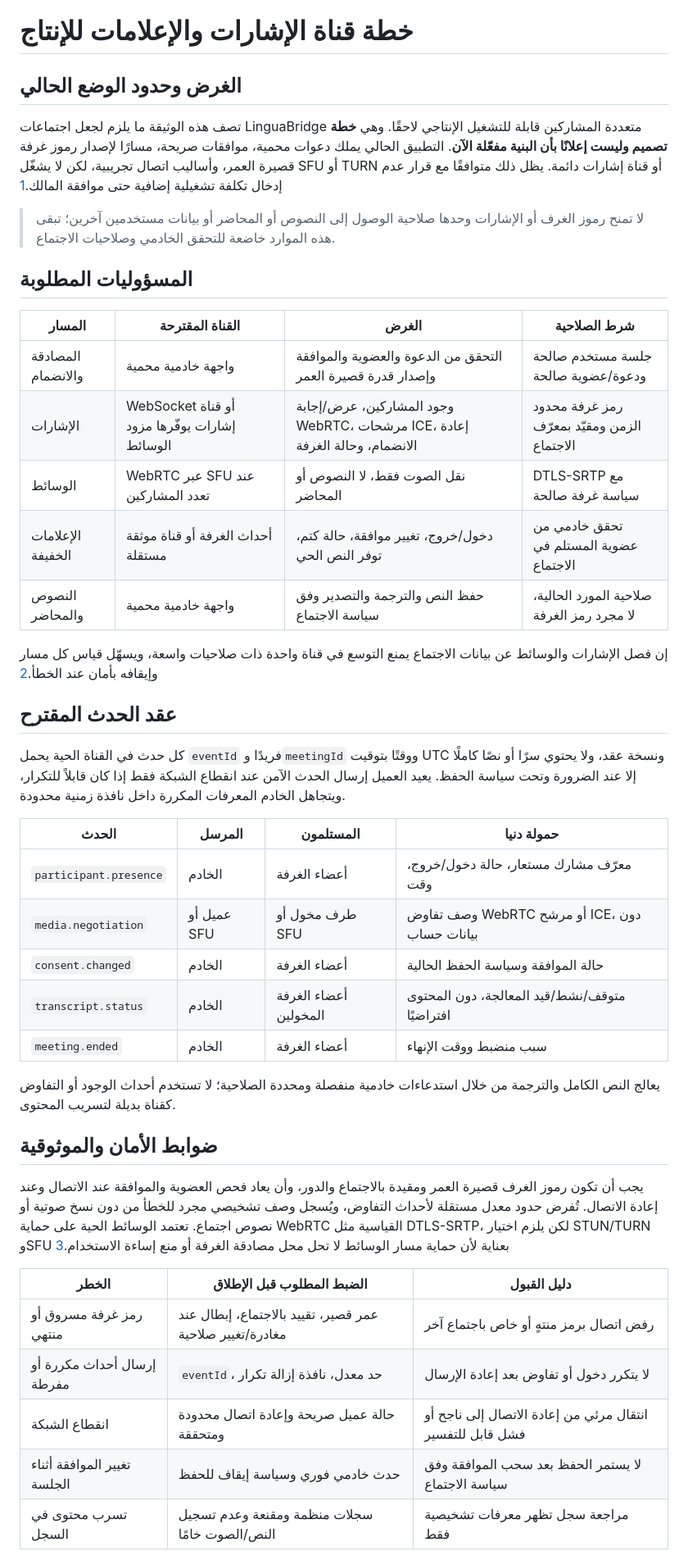
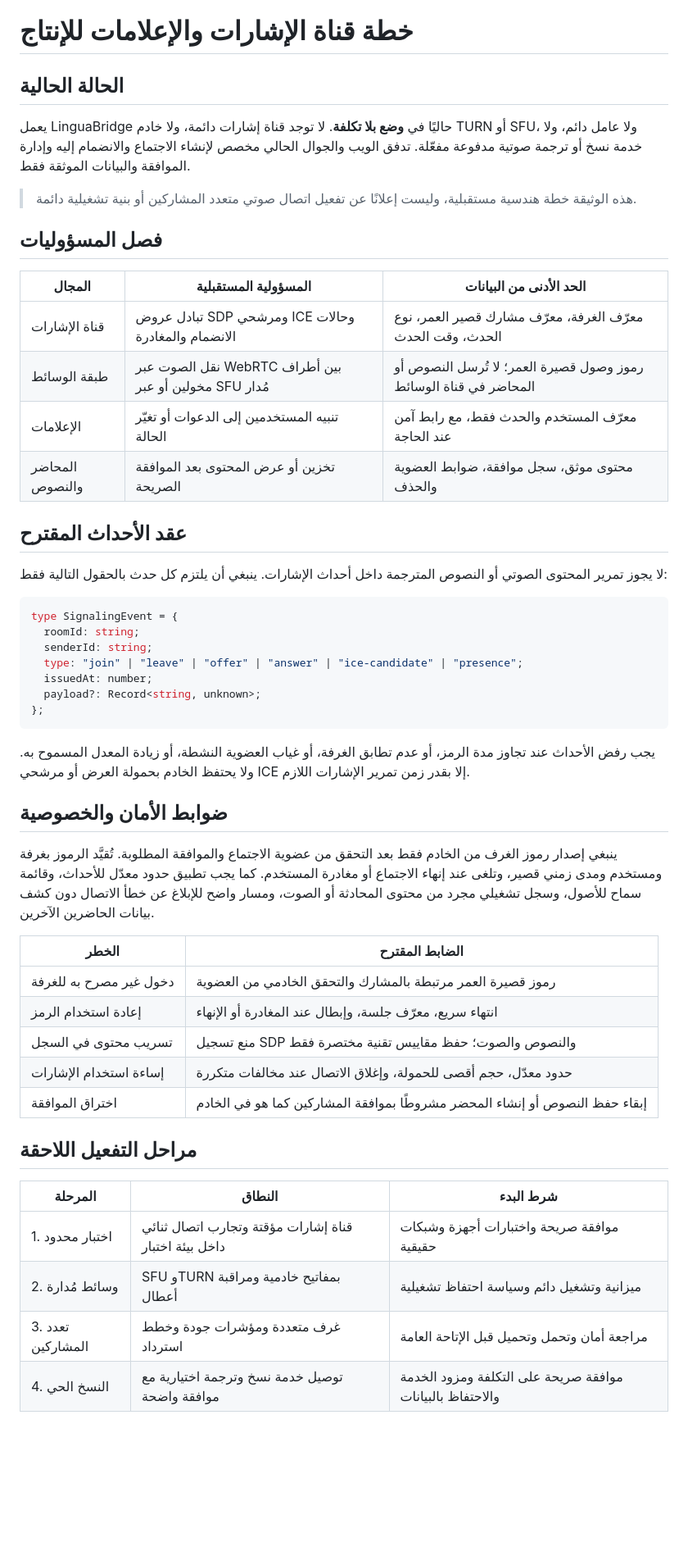
Before and after one commit to gadm664-max/linguabridge-private, a Markdown page: web/docs/realtime-signaling-production-plan.md, the part around one of its changes. Shown at 82% size. GitHub-like rendering; blank space fills up the shorter version.

Commit message:
Document no-cost realtime signaling plan

````diff
--- a/web/docs/realtime-signaling-production-plan.md
+++ b/web/docs/realtime-signaling-production-plan.md
@@ -1,46 +1,54 @@
 # خطة قناة الإشارات والإعلامات للإنتاج
 
-## الغرض وحدود الوضع الحالي
+## الحالة الحالية
 
-تصف هذه الوثيقة ما يلزم لجعل اجتماعات LinguaBridge متعددة المشاركين قابلة للتشغيل الإنتاجي لاحقًا. وهي **خطة تصميم وليست إعلانًا بأن البنية مفعّلة الآن**. التطبيق الحالي يملك دعوات محمية، موافقات صريحة، مسارًا لإصدار رموز غرفة قصيرة العمر، وأساليب اتصال تجريبية، لكن لا يشغّل SFU أو TURN أو قناة إشارات دائمة. يظل ذلك متوافقًا مع قرار عدم إدخال تكلفة تشغيلية إضافية حتى موافقة المالك.[1]
+يعمل LinguaBridge حاليًا في **وضع بلا تكلفة**. لا توجد قناة إشارات دائمة، ولا خادم TURN أو SFU، ولا عامل دائم، ولا خدمة نسخ أو ترجمة صوتية مدفوعة مفعّلة. تدفق الويب والجوال الحالي مخصص لإنشاء الاجتماع والانضمام إليه وإدارة الموافقة والبيانات الموثقة فقط.
 
-> لا تمنح رموز الغرف أو الإشارات وحدها صلاحية الوصول إلى النصوص أو المحاضر أو بيانات مستخدمين آخرين؛ تبقى هذه الموارد خاضعة للتحقق الخادمي وصلاحيات الاجتماع.
+> هذه الوثيقة خطة هندسية مستقبلية، وليست إعلانًا عن تفعيل اتصال صوتي متعدد المشاركين أو بنية تشغيلية دائمة.
 
-## المسؤوليات المطلوبة
+## فصل المسؤوليات
 
-| المسار | القناة المقترحة | الغرض | شرط الصلاحية |
-|---|---|---|---|
-| المصادقة والانضمام | واجهة خادمية محمية | التحقق من الدعوة والعضوية والموافقة وإصدار قدرة قصيرة العمر | جلسة مستخدم صالحة ودعوة/عضوية صالحة |
-| الإشارات | WebSocket أو قناة إشارات يوفّرها مزود الوسائط | وجود المشاركين، عرض/إجابة WebRTC، مرشحات ICE، إعادة الانضمام، وحالة الغرفة | رمز غرفة محدود الزمن ومقيّد بمعرّف الاجتماع |
-| الوسائط | WebRTC عبر SFU عند تعدد المشاركين | نقل الصوت فقط، لا النصوص أو المحاضر | DTLS-SRTP مع سياسة غرفة صالحة |
-| الإعلامات الخفيفة | أحداث الغرفة أو قناة موثقة مستقلة | دخول/خروج، تغيير موافقة، حالة كتم، توفر النص الحي | تحقق خادمي من عضوية المستلم في الاجتماع |
-| النصوص والمحاضر | واجهة خادمية محمية | حفظ النص والترجمة والتصدير وفق سياسة الاجتماع | صلاحية المورد الحالية، لا مجرد رمز الغرفة |
+| المجال | المسؤولية المستقبلية | الحد الأدنى من البيانات |
+|---|---|---|
+| قناة الإشارات | تبادل عروض SDP ومرشحي ICE وحالات الانضمام والمغادرة | معرّف الغرفة، معرّف مشارك قصير العمر، نوع الحدث، وقت الحدث |
+| طبقة الوسائط | نقل الصوت عبر WebRTC بين أطراف مخولين أو عبر SFU مُدار | رموز وصول قصيرة العمر؛ لا تُرسل النصوص أو المحاضر في قناة الوسائط |
+| الإعلامات | تنبيه المستخدمين إلى الدعوات أو تغيّر الحالة | معرّف المستخدم والحدث فقط، مع رابط آمن عند الحاجة |
+| المحاضر والنصوص | تخزين أو عرض المحتوى بعد الموافقة الصريحة | محتوى موثق، سجل موافقة، ضوابط العضوية والحذف |
 
-إن فصل الإشارات والوسائط عن بيانات الاجتماع يمنع التوسع في قناة واحدة ذات صلاحيات واسعة، ويسهّل قياس كل مسار وإيقافه بأمان عند الخطأ.[2]
+## عقد الأحداث المقترح
 
-## عقد الحدث المقترح
+لا يجوز تمرير المحتوى الصوتي أو النصوص المترجمة داخل أحداث الإشارات. ينبغي أن يلتزم كل حدث بالحقول التالية فقط:
 
-كل حدث في القناة الحية يحمل `eventId` فريدًا و`meetingId` ووقتًا بتوقيت UTC ونسخة عقد، ولا يحتوي سرًا أو نصًا كاملًا إلا عند الضرورة وتحت سياسة الحفظ. يعيد العميل إرسال الحدث الآمن عند انقطاع الشبكة فقط إذا كان قابلاً للتكرار، ويتجاهل الخادم المعرفات المكررة داخل نافذة زمنية محدودة.
+```ts
+type SignalingEvent = {
+  roomId: string;
+  senderId: string;
+  type: "join" | "leave" | "offer" | "answer" | "ice-candidate" | "presence";
+  issuedAt: number;
+  payload?: Record<string, unknown>;
+};
+```
 
-| الحدث | المرسل | المستلمون | حمولة دنيا |
-|---|---|---|---|
-| `participant.presence` | الخادم | أعضاء الغرفة | معرّف مشارك مستعار، حالة دخول/خروج، وقت |
-| `media.negotiation` | عميل أو SFU | طرف مخول أو SFU | وصف تفاوض WebRTC أو مرشح ICE، دون بيانات حساب |
-| `consent.changed` | الخادم | أعضاء الغرفة | حالة الموافقة وسياسة الحفظ الحالية |
-| `transcript.status` | الخادم | أعضاء الغرفة المخولين | متوقف/نشط/قيد المعالجة، دون المحتوى افتراضيًا |
-| `meeting.ended` | الخادم | أعضاء الغرفة | سبب منضبط ووقت الإنهاء |
+يجب رفض الأحداث عند تجاوز مدة الرمز، أو عدم تطابق الغرفة، أو غياب العضوية النشطة، أو زيادة المعدل المسموح به. ولا يحتفظ الخادم بحمولة العرض أو مرشحي ICE إلا بقدر زمن تمرير الإشارات اللازم.
 
-يعالج النص الكامل والترجمة من خلال استدعاءات خادمية منفصلة ومحددة الصلاحية؛ لا تستخدم أحداث الوجود أو التفاوض كقناة بديلة لتسريب المحتوى.
+## ضوابط الأمان والخصوصية
 
-## ضوابط الأمان والموثوقية
+ينبغي إصدار رموز الغرف من الخادم فقط بعد التحقق من عضوية الاجتماع والموافقة المطلوبة. تُقيَّد الرموز بغرفة ومستخدم ومدى زمني قصير، وتلغى عند إنهاء الاجتماع أو مغادرة المستخدم. كما يجب تطبيق حدود معدّل للأحداث، وقائمة سماح للأصول، وسجل تشغيلي مجرد من محتوى المحادثة أو الصوت، ومسار واضح للإبلاغ عن خطأ الاتصال دون كشف بيانات الحاضرين الآخرين.
 
-يجب أن تكون رموز الغرف قصيرة العمر ومقيدة بالاجتماع والدور، وأن يعاد فحص العضوية والموافقة عند الاتصال وعند إعادة الاتصال. تُفرض حدود معدل مستقلة لأحداث التفاوض، ويُسجل وصف تشخيصي مجرد للخطأ من دون نسخ صوتية أو نصوص اجتماع. تعتمد الوسائط الحية على حماية WebRTC القياسية مثل DTLS-SRTP، لكن يلزم اختيار STUN/TURN وSFU بعناية لأن حماية مسار الوسائط لا تحل محل مصادقة الغرفة أو منع إساءة الاستخدام.[3]
+| الخطر | الضابط المقترح |
+|---|---|
+| دخول غير مصرح به للغرفة | رموز قصيرة العمر مرتبطة بالمشارك والتحقق الخادمي من العضوية |
+| إعادة استخدام الرمز | انتهاء سريع، معرّف جلسة، وإبطال عند المغادرة أو الإنهاء |
+| تسريب محتوى في السجل | منع تسجيل SDP والنصوص والصوت؛ حفظ مقاييس تقنية مختصرة فقط |
+| إساءة استخدام الإشارات | حدود معدّل، حجم أقصى للحمولة، وإغلاق الاتصال عند مخالفات متكررة |
+| اختراق الموافقة | إبقاء حفظ النصوص أو إنشاء المحضر مشروطًا بموافقة المشاركين كما هو في الخادم |
 
-| الخطر | الضبط المطلوب قبل الإطلاق | دليل القبول |
+## مراحل التفعيل اللاحقة
+
+| المرحلة | النطاق | شرط البدء |
 |---|---|---|
-| رمز غرفة مسروق أو منتهي | عمر قصير، تقييد بالاجتماع، إبطال عند مغادرة/تغيير صلاحية | رفض اتصال برمز منتهٍ أو خاص باجتماع آخر |
-| إرسال أحداث مكررة أو مفرطة | `eventId`، حد معدل، نافذة إزالة تكرار | لا يتكرر دخول أو تفاوض بعد إعادة الإرسال |
-| انقطاع الشبكة | حالة عميل صريحة وإعادة اتصال محدودة ومتحققة | انتقال مرئي من إعادة الاتصال إلى ناجح أو فشل قابل للتفسير |
-| تغيير الموافقة أثناء الجلسة | حدث خادمي فوري وسياسة إيقاف للحفظ | لا يستمر الحفظ بعد سحب الموافقة وفق سياسة الاجتماع |
-| تسرب محتوى في السجل | سجلات منظمة ومقنعة وعدم تسجيل النص/الصوت خامًا | مراجعة سجل تظهر معرفات تشخيصية فقط |
+| 1. اختبار محدود | قناة إشارات مؤقتة وتجارب اتصال ثنائي داخل بيئة اختبار | موافقة صريحة واختبارات أجهزة وشبكات حقيقية |
+| 2. وسائط مُدارة | SFU وTURN بمفاتيح خادمية ومراقبة أعطال | ميزانية وتشغيل دائم وسياسة احتفاظ تشغيلية |
+| 3. تعدد المشاركين | غرف متعددة ومؤشرات جودة وخطط استرداد | مراجعة أمان وتحمل وتحميل قبل الإتاحة العامة |
+| 4. النسخ الحي | توصيل خدمة نسخ وترجمة اختيارية مع موافقة واضحة | موافقة صريحة على التكلفة ومزود الخدمة والاحتفاظ بالبيانات |
 
````
Also changed, not shown: other parts of web/docs/realtime-signaling-production-plan.md (+2 -10 lines), web/todo.md (+1 -1 lines).
